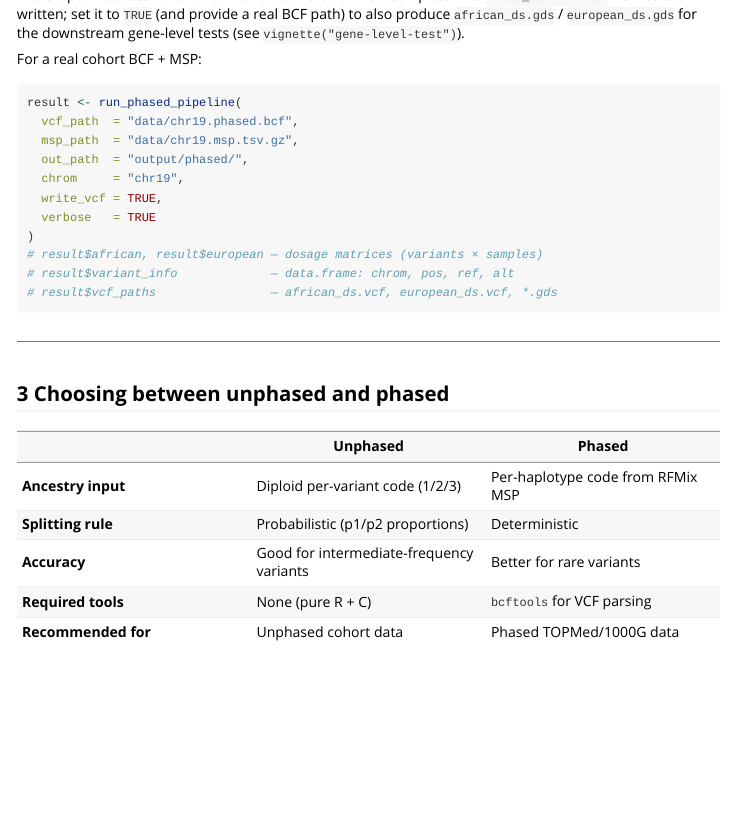
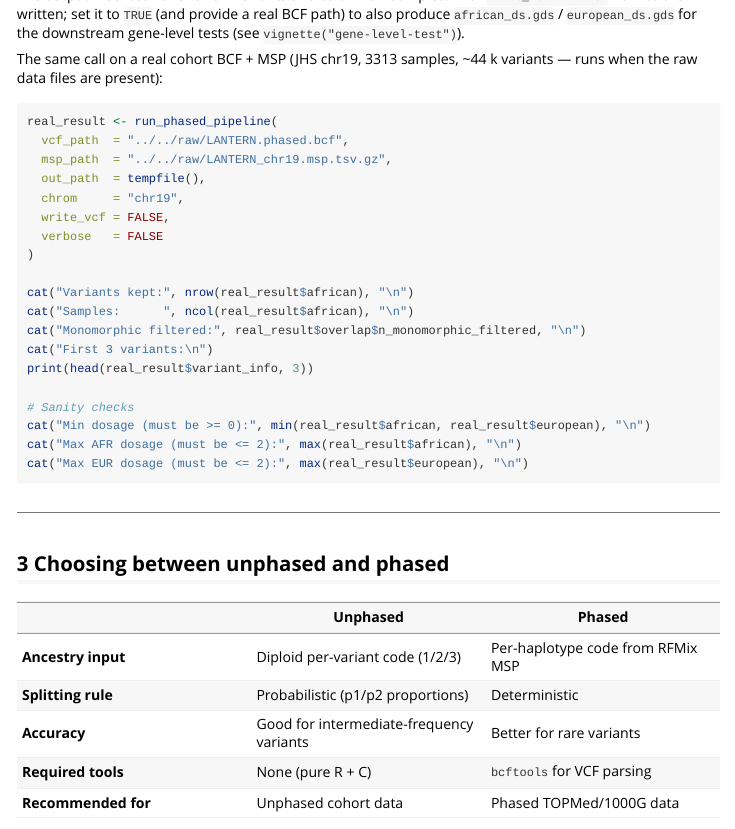
Before and after one commit to yuw444/LANTERN, an R Markdown document (lantern/vignettes/vcf-splitting.Rmd): the page in a window 1100 px wide, from 6010 px down. Rendered offline with R 4.5, knitr and Pandoc, with nearby package versions; some code elsewhere in the file could not run offline.

Commit message:
Evaluate run_phased_pipeline vignette chunk on real JHS chr19 data
Replace eval=FALSE real-data block with eval=file.exists(...) so the
chunk runs automatically when raw/LANTERN.phased.bcf is present.
Verifies: 44271 variants x 3313 samples, 2 monomorphic filtered,
dosages in [0, 2]. Silently skips on CI where raw files are absent.

Co-Authored-By: Claude Sonnet 4.6 <noreply@anthropic.com>

````diff
--- a/lantern/vignettes/vcf-splitting.Rmd
+++ b/lantern/vignettes/vcf-splitting.Rmd
@@ -277,5 +277,6 @@ The output matrices have rows = variants and columns = samples.  With
 real BCF path) to also produce `african_ds.gds` / `european_ds.gds` for the
 downstream gene-level tests (see `vignette("gene-level-test")`).
 
-For a real cohort BCF + MSP:
+The same call on a real cohort BCF + MSP (JHS chr19, 3313 samples, ~44 k
+variants — runs when the raw data files are present):
 
@@ -283,4 +282,0 @@ For a real cohort BCF + MSP:
-result <- run_phased_pipeline(
-  vcf_path  = "data/chr19.phased.bcf",
-  msp_path  = "data/chr19.msp.tsv.gz",
-  out_path  = "output/phased/",
@@ -287,10 +284,22 @@ result <- run_phased_pipeline(
+real_result <- run_phased_pipeline(
+  vcf_path  = "../../raw/LANTERN.phased.bcf",
+  msp_path  = "../../raw/LANTERN_chr19.msp.tsv.gz",
+  out_path  = tempfile(),
   chrom     = "chr19",
-  write_vcf = TRUE,
-  verbose   = TRUE
+  write_vcf = FALSE,
+  verbose   = FALSE
 )
-# result$african, result$european — dosage matrices (variants × samples)
-# result$variant_info             — data.frame: chrom, pos, ref, alt
-# result$vcf_paths                — african_ds.vcf, european_ds.vcf, *.gds
+
+cat("Variants kept:", nrow(real_result$african), "\n")
+cat("Samples:      ", ncol(real_result$african), "\n")
+cat("Monomorphic filtered:", real_result$overlap$n_monomorphic_filtered, "\n")
+cat("First 3 variants:\n")
+print(head(real_result$variant_info, 3))
+
+# Sanity checks
+cat("Min dosage (must be >= 0):", min(real_result$african, real_result$european), "\n")
+cat("Max AFR dosage (must be <= 2):", max(real_result$african), "\n")
+cat("Max EUR dosage (must be <= 2):", max(real_result$european), "\n")
 ```
 
 ---
````
Also changed, not shown: lantern/vignettes/vcf-splitting.Rmd (2 more changed lines).
